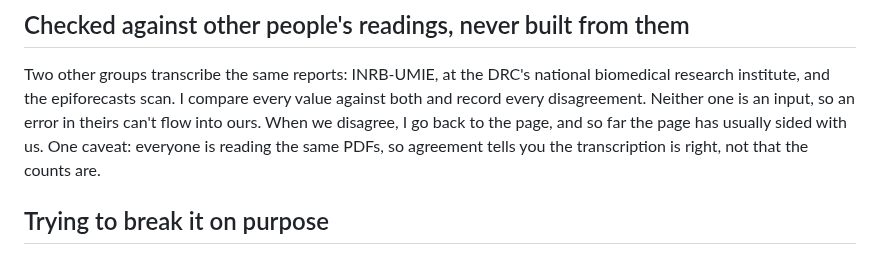
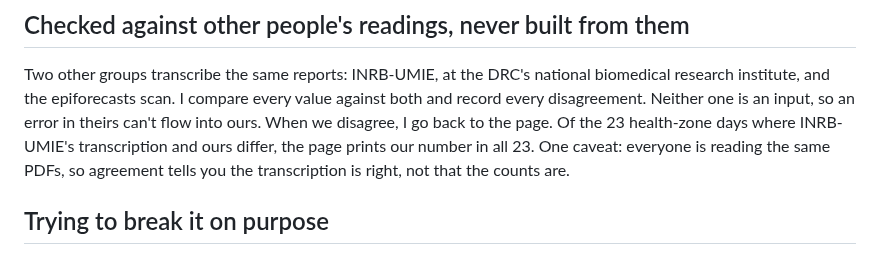
Before and after one commit to vsbuffalo/ebola-bdbv-data, a Markdown page: docs/engineering.md, the part around the change. Rendered like a GitHub page.

```diff
--- a/docs/engineering.md
+++ b/docs/engineering.md
@@ -77,7 +77,8 @@ Two other groups transcribe the same reports: INRB-UMIE, at the DRC's national
 biomedical research institute, and the epiforecasts scan. I compare every
 value against both and record every disagreement. Neither one is an input, so
 an error in theirs can't flow into ours. When we disagree, I go back to the
-page, and so far the page has usually sided with us. One caveat: everyone is
+page. Of the 23 health-zone days where INRB-UMIE's transcription and ours
+differ, the page prints our number in all 23. One caveat: everyone is
 reading the same PDFs, so agreement tells you the transcription is right, not
 that the counts are.
 
```
Also changed, not shown: notes/2026-10-20-comparison-refresh-disagreements.md (+33 -0 lines).
